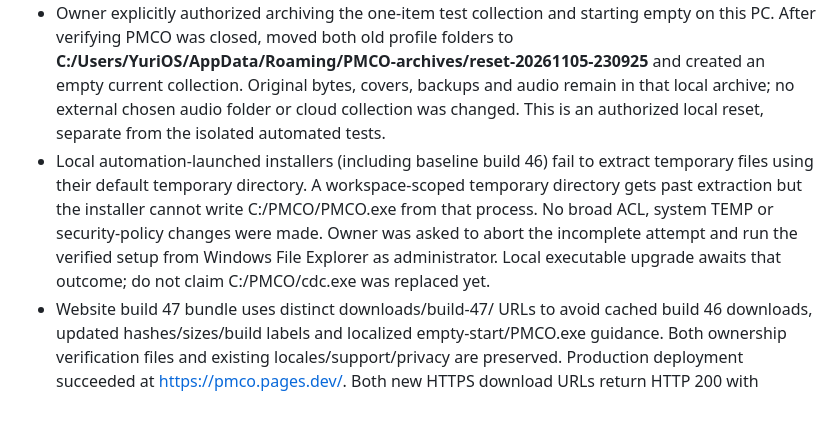
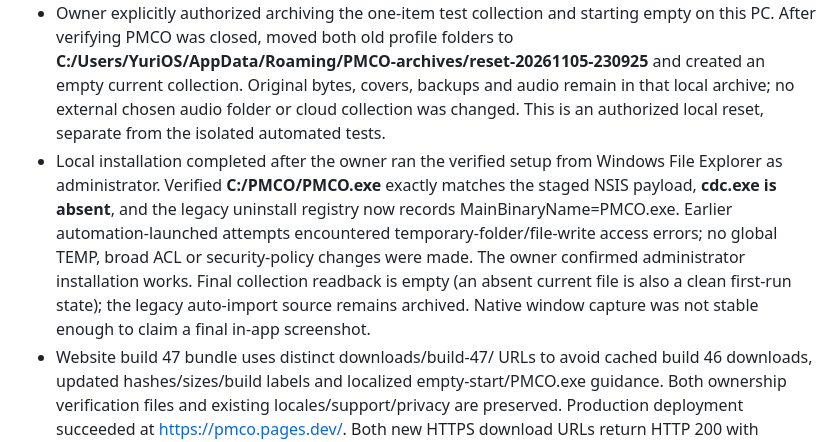
Before and after one commit to Yuritnos/CDC, a Markdown page: STATUS.md, the part around the change. GitHub-like rendering; blank space fills up the shorter version.

Commit message:
Record verified local build 47 installation and empty profile
Co-authored-by: Codex <noreply@openai.com>

```diff
--- a/STATUS.md
+++ b/STATUS.md
@@ -10,7 +10,7 @@ Updated: 2026-11-05 (Asia/Shanghai). Read `AGENTS.md` for project rules. Verify
 - Verified PMCO-windows artifact **13427503794**, ZIP **8541487 bytes**, matching GitHub digest **sha256:6c49876077b97ffbe35ca8645875f5e29b867ee34eaf1051e0d943789a65f6bd**. Both installers pass integrity/extraction; both payloads are x64 PMCO 0.3.0, MSI files name PMCO.exe, NSIS contains PMCO.exe and no cdc.exe, upgrade code is unchanged, and all nine FLAC resources match between packages. Payloads differ only in two bundle-type bytes. Evidence: installers/staging-clean-start-42051849798/{artifact,verification,replacement}.json and build.log. Replaced local nsis/msi packages only after verification.
 - Setup: **3978314 bytes**, SHA-256 **F584025090CD92797F80ED1D0B552CE0E1525978E2676E2475A1EE724FD7A45A**. MSI: **4780032 bytes**, SHA-256 **E3681D2CF7B9055B5FB8D4A4AF402117E29D52ABBF4218BDDDBB881383AFE748**. Build 46 installers and exact app source preserved in installers/rollback-before-clean-start-20261105/. No version bump, Git tag/release, signing, drive use or hosted-account/database changes.
 - Owner explicitly authorized archiving the one-item test collection and starting empty on this PC. After verifying PMCO was closed, moved both old profile folders to **C:/Users/YuriOS/AppData/Roaming/PMCO-archives/reset-20261105-230925** and created an empty current collection. Original bytes, covers, backups and audio remain in that local archive; no external chosen audio folder or cloud collection was changed. This is an authorized local reset, separate from the isolated automated tests.
-- Local automation-launched installers (including baseline build 46) fail to extract temporary files using their default temporary directory. A workspace-scoped temporary directory gets past extraction but the installer cannot write C:/PMCO/PMCO.exe from that process. No broad ACL, system TEMP or security-policy changes were made. Owner was asked to abort the incomplete attempt and run the verified setup from Windows File Explorer as administrator. Local executable upgrade awaits that outcome; do not claim C:/PMCO/cdc.exe was replaced yet.
+- Local installation completed after the owner ran the verified setup from Windows File Explorer as administrator. Verified **C:/PMCO/PMCO.exe** exactly matches the staged NSIS payload, **cdc.exe is absent**, and the legacy uninstall registry now records MainBinaryName=PMCO.exe. Earlier automation-launched attempts encountered temporary-folder/file-write access errors; no global TEMP, broad ACL or security-policy changes were made. The owner confirmed administrator installation works. Final collection readback is empty (an absent current file is also a clean first-run state); the legacy auto-import source remains archived. Native window capture was not stable enough to claim a final in-app screenshot.
 - Website build 47 bundle uses distinct downloads/build-47/ URLs to avoid cached build 46 downloads, updated hashes/sizes/build labels and localized empty-start/PMCO.exe guidance. Both ownership verification files and existing locales/support/privacy are preserved. Production deployment succeeded at https://pmco.pages.dev/. Both new HTTPS download URLs return HTTP 200 with attachment headers; downloaded bytes and SHA-256 match staging. Live Chinese-page build labels are 47, all download buttons point to build-47 paths, and the localized empty-start note is present.
 
 ## PMCO email branding and public download instructions
```
